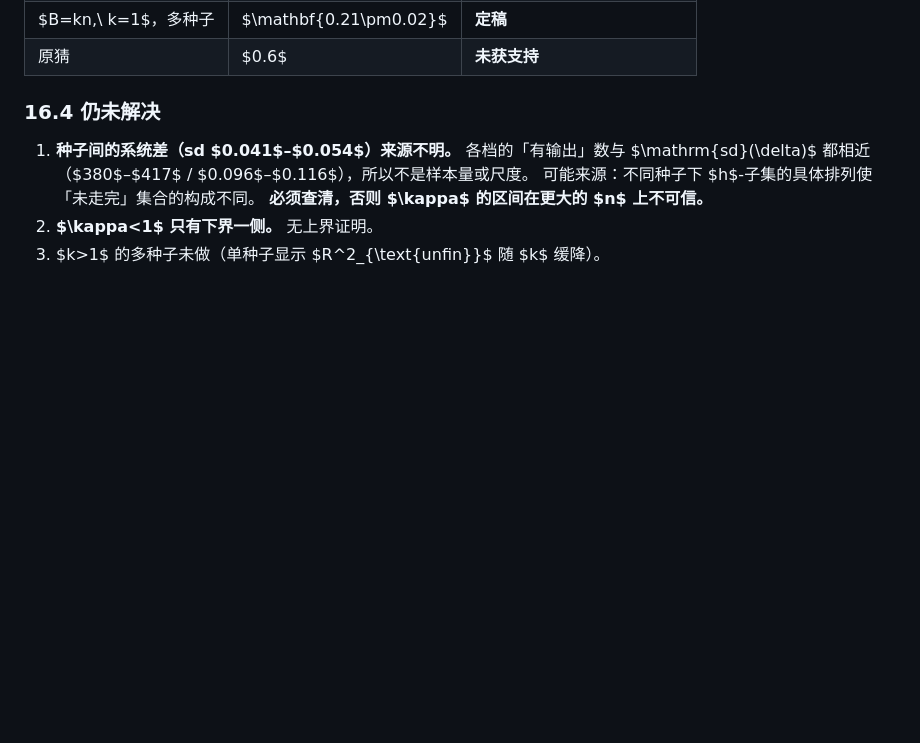
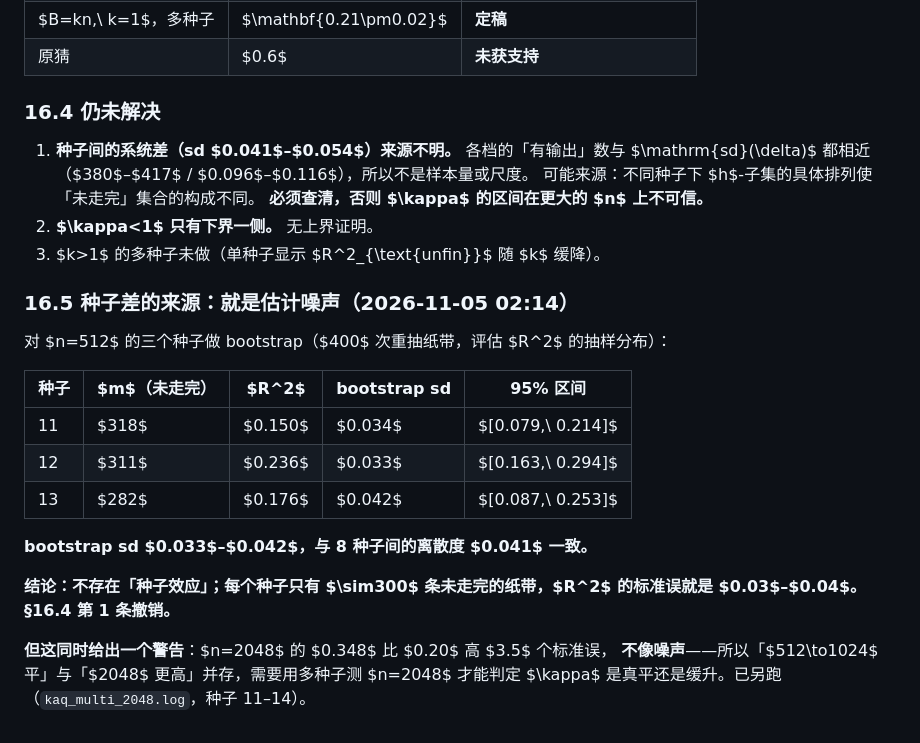
Before and after one commit to peuaza/triangular-window-walk, a Markdown page: KAPPA_MEASURED.md, the part around the change. Rendered like a GitHub page; blank space fills up the shorter version.

Commit message:
seed spread = estimation noise (bootstrap sd matches); n=2048 needs multi-seed

```diff
--- a/KAPPA_MEASURED.md
+++ b/KAPPA_MEASURED.md
@@ -458,3 +458,22 @@ $$\boxed{\kappa_{\text{runs}}(k=1)=0.21\pm0.02}$$
    **必须查清，否则 $\kappa$ 的区间在更大的 $n$ 上不可信。**
 2. **$\kappa<1$ 只有下界一侧。** 无上界证明。
 3. $k>1$ 的多种子未做（单种子显示 $R^2_{\text{unfin}}$ 随 $k$ 缓降）。
+
+### 16.5 种子差的来源：就是估计噪声（2026-11-05 02:14）
+
+对 $n=512$ 的三个种子做 bootstrap（$400$ 次重抽纸带，评估 $R^2$ 的抽样分布）：
+
+| 种子 | $m$（未走完） | $R^2$ | bootstrap sd | 95% 区间 |
+|---|---|---|---|---|
+| 11 | $318$ | $0.150$ | $0.034$ | $[0.079,\ 0.214]$ |
+| 12 | $311$ | $0.236$ | $0.033$ | $[0.163,\ 0.294]$ |
+| 13 | $282$ | $0.176$ | $0.042$ | $[0.087,\ 0.253]$ |
+
+**bootstrap sd $0.033$–$0.042$，与 8 种子间的离散度 $0.041$ 一致。**
+
+**结论：不存在「种子效应」；每个种子只有 $\sim300$ 条未走完的纸带，$R^2$ 的标准误就是
+$0.03$–$0.04$。§16.4 第 1 条撤销。**
+
+**但这同时给出一个警告**：$n=2048$ 的 $0.348$ 比 $0.20$ 高 $3.5$ 个标准误，
+**不像噪声**——所以「$512\to1024$ 平」与「$2048$ 更高」并存，需要用多种子测 $n=2048$
+才能判定 $\kappa$ 是真平还是缓升。已另跑（`kaq_multi_2048.log`，种子 11–14）。
```
